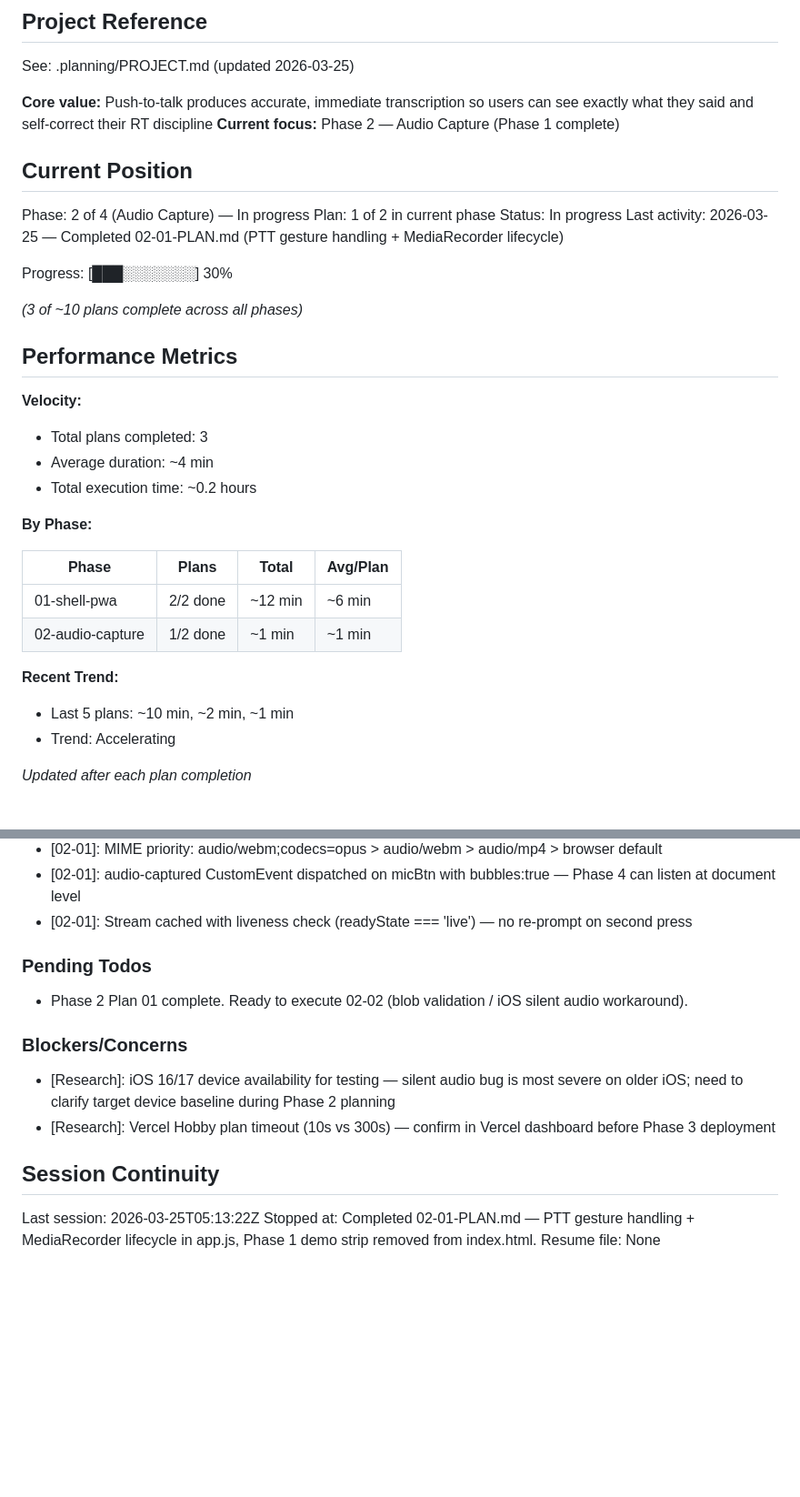
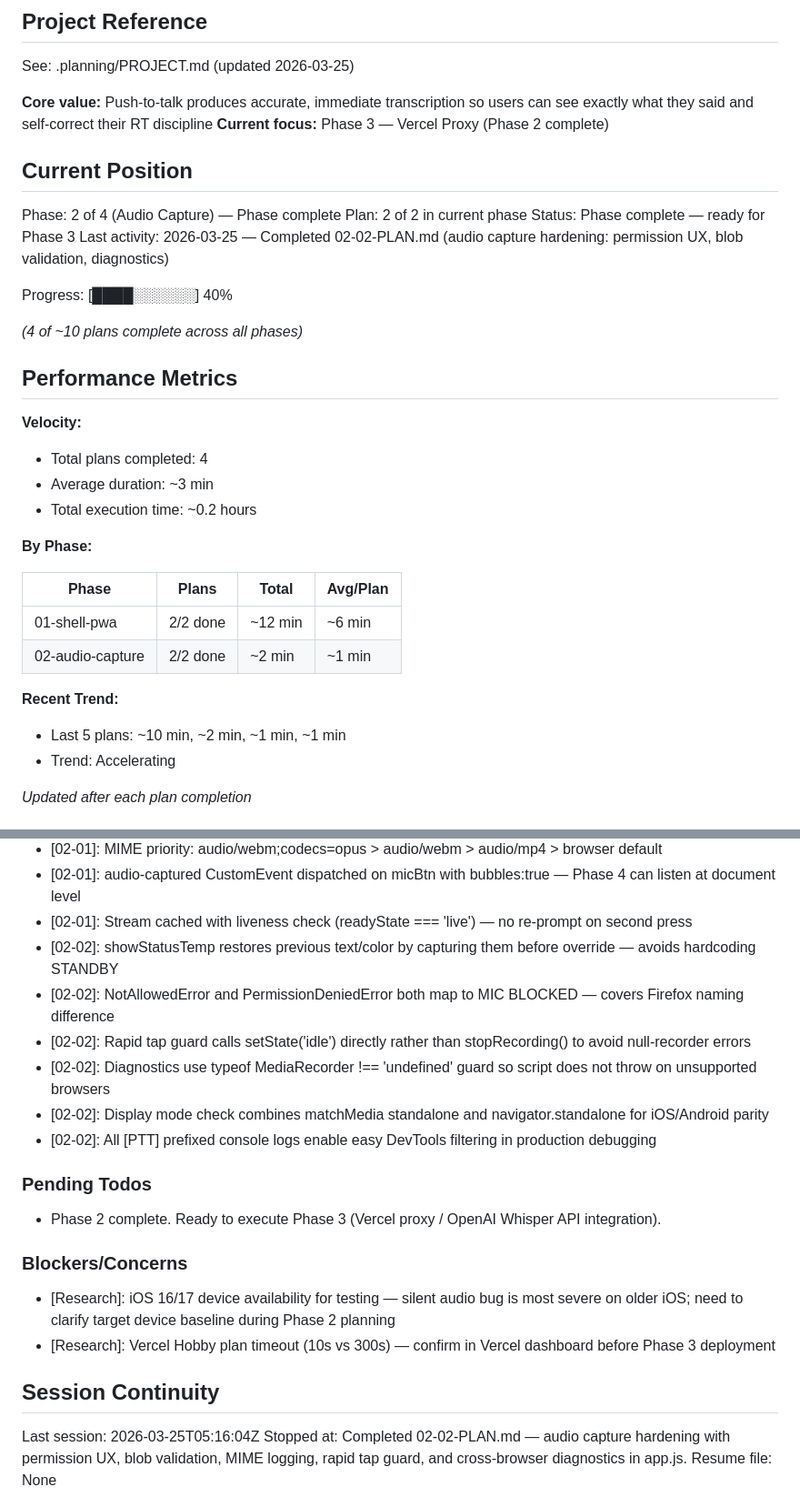
Before and after one commit to DigitalxVault/STTProto, a Markdown page: .planning/STATE.md, 2 parts joined by grey strips. Shown at 91% size. GitHub-like rendering; blank space fills up the shorter version.

Commit message:
docs(02-02): complete audio capture hardening plan
Tasks completed: 2/2
- Task 1: Error handling, permission UX, and blob validation
- Task 2: Cross-browser and PWA standalone diagnostics

SUMMARY: .planning/phases/02-audio-capture/02-02-SUMMARY.md

```diff
--- a/.planning/STATE.md
+++ b/.planning/STATE.md
@@ -5,24 +5,24 @@
 See: .planning/PROJECT.md (updated 2026-03-25)
 
 **Core value:** Push-to-talk produces accurate, immediate transcription so users can see exactly what they said and self-correct their RT discipline
-**Current focus:** Phase 2 — Audio Capture (Phase 1 complete)
+**Current focus:** Phase 3 — Vercel Proxy (Phase 2 complete)
 
 ## Current Position
 
-Phase: 2 of 4 (Audio Capture) — In progress
-Plan: 1 of 2 in current phase
-Status: In progress
-Last activity: 2026-03-25 — Completed 02-01-PLAN.md (PTT gesture handling + MediaRecorder lifecycle)
+Phase: 2 of 4 (Audio Capture) — Phase complete
+Plan: 2 of 2 in current phase
+Status: Phase complete — ready for Phase 3
+Last activity: 2026-03-25 — Completed 02-02-PLAN.md (audio capture hardening: permission UX, blob validation, diagnostics)
 
-Progress: [███░░░░░░░] 30%
+Progress: [████░░░░░░] 40%
 
-_(3 of ~10 plans complete across all phases)_
+_(4 of ~10 plans complete across all phases)_
 
 ## Performance Metrics
 
 **Velocity:**
-- Total plans completed: 3
-- Average duration: ~4 min
+- Total plans completed: 4
+- Average duration: ~3 min
 - Total execution time: ~0.2 hours
 
 **By Phase:**
@@ -30,10 +30,10 @@ _(3 of ~10 plans complete across all phases)_
 | Phase | Plans | Total | Avg/Plan |
 |-------|-------|-------|----------|
 | 01-shell-pwa | 2/2 done | ~12 min | ~6 min |
-| 02-audio-capture | 1/2 done | ~1 min | ~1 min |
+| 02-audio-capture | 2/2 done | ~2 min | ~1 min |
 
 **Recent Trend:**
-- Last 5 plans: ~10 min, ~2 min, ~1 min
+- Last 5 plans: ~10 min, ~2 min, ~1 min, ~1 min
 - Trend: Accelerating
 
 *Updated after each plan completion*
@@ -61,10 +61,16 @@ Recent decisions affecting current work:
 - [02-01]: MIME priority: audio/webm;codecs=opus > audio/webm > audio/mp4 > browser default
 - [02-01]: audio-captured CustomEvent dispatched on micBtn with bubbles:true — Phase 4 can listen at document level
 - [02-01]: Stream cached with liveness check (readyState === 'live') — no re-prompt on second press
+- [02-02]: showStatusTemp restores previous text/color by capturing them before override — avoids hardcoding STANDBY
+- [02-02]: NotAllowedError and PermissionDeniedError both map to MIC BLOCKED — covers Firefox naming difference
+- [02-02]: Rapid tap guard calls setState('idle') directly rather than stopRecording() to avoid null-recorder errors
+- [02-02]: Diagnostics use typeof MediaRecorder !== 'undefined' guard so script does not throw on unsupported browsers
+- [02-02]: Display mode check combines matchMedia standalone and navigator.standalone for iOS/Android parity
+- [02-02]: All [PTT] prefixed console logs enable easy DevTools filtering in production debugging
 
 ### Pending Todos
 
-- Phase 2 Plan 01 complete. Ready to execute 02-02 (blob validation / iOS silent audio workaround).
+- Phase 2 complete. Ready to execute Phase 3 (Vercel proxy / OpenAI Whisper API integration).
 
 ### Blockers/Concerns
 
@@ -73,6 +79,6 @@ Recent decisions affecting current work:
 
 ## Session Continuity
 
-Last session: 2026-03-25T05:13:22Z
-Stopped at: Completed 02-01-PLAN.md — PTT gesture handling + MediaRecorder lifecycle in app.js, Phase 1 demo strip removed from index.html.
+Last session: 2026-03-25T05:16:04Z
+Stopped at: Completed 02-02-PLAN.md — audio capture hardening with permission UX, blob validation, MIME logging, rapid tap guard, and cross-browser diagnostics in app.js.
 Resume file: None
```
Also changed, not shown: 1 other file.
